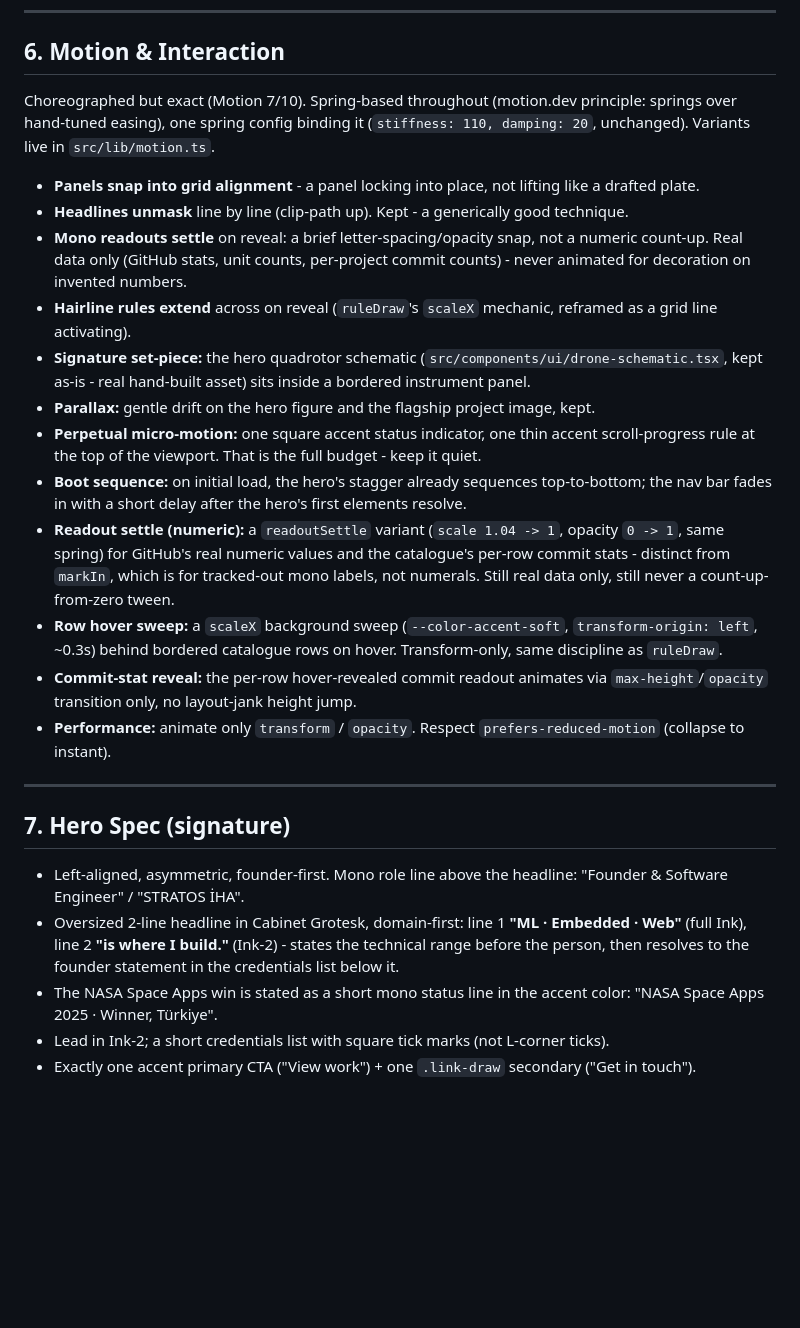
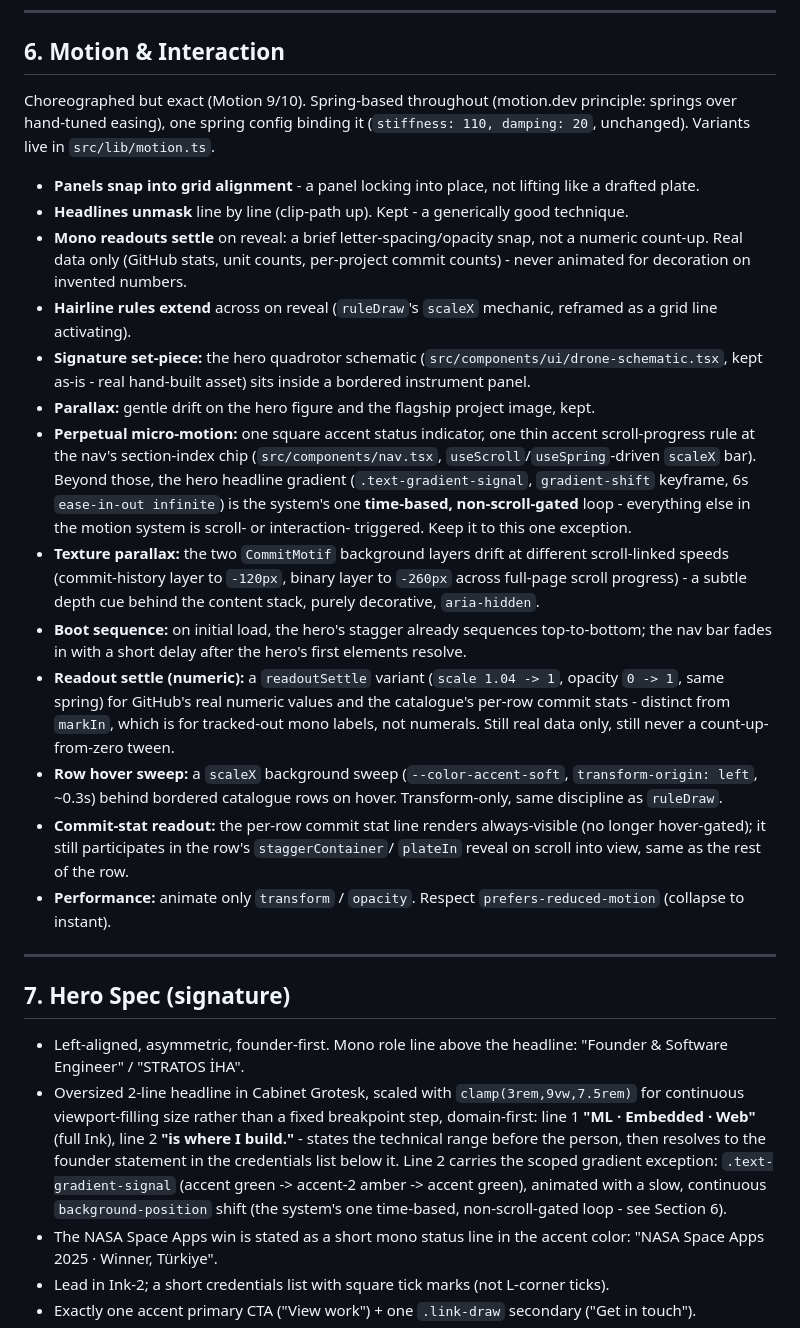
Before and after one commit to iWeslax83/portfolio, a Markdown page: DESIGN.md, the part around one of its changes. GitHub-like rendering; blank space fills up the shorter version.

```diff
--- a/DESIGN.md
+++ b/DESIGN.md
@@ -152,7 +222,7 @@ behind it, decorative serifs.
 
 ## 6. Motion & Interaction
 
-Choreographed but exact (Motion 7/10). Spring-based throughout (motion.dev
+Choreographed but exact (Motion 9/10). Spring-based throughout (motion.dev
 principle: springs over hand-tuned easing), one spring config binding it
 (`stiffness: 110, damping: 20`, unchanged). Variants live in `src/lib/motion.ts`.
 
@@ -168,8 +238,16 @@ principle: springs over hand-tuned easing), one spring config binding it
   asset) sits inside a bordered instrument panel.
 - **Parallax:** gentle drift on the hero figure and the flagship project image, kept.
 - **Perpetual micro-motion:** one square accent status indicator, one thin
-  accent scroll-progress rule at the top of the viewport. That is the full
-  budget - keep it quiet.
+  accent scroll-progress rule at the nav's section-index chip (`src/components/nav.tsx`,
+  `useScroll`/`useSpring`-driven `scaleX` bar). Beyond those, the hero
+  headline gradient (`.text-gradient-signal`, `gradient-shift` keyframe, 6s
+  `ease-in-out infinite`) is the system's one **time-based, non-scroll-gated**
+  loop - everything else in the motion system is scroll- or interaction-
+  triggered. Keep it to this one exception.
+- **Texture parallax:** the two `CommitMotif` background layers drift at
+  different scroll-linked speeds (commit-history layer to `-120px`, binary
+  layer to `-260px` across full-page scroll progress) - a subtle depth cue
+  behind the content stack, purely decorative, `aria-hidden`.
 - **Boot sequence:** on initial load, the hero's stagger already sequences
   top-to-bottom; the nav bar fades in with a short delay after the hero's
   first elements resolve.
@@ -181,8 +259,9 @@ principle: springs over hand-tuned easing), one spring config binding it
 - **Row hover sweep:** a `scaleX` background sweep (`--color-accent-soft`,
   `transform-origin: left`, ~0.3s) behind bordered catalogue rows on hover.
   Transform-only, same discipline as `ruleDraw`.
-- **Commit-stat reveal:** the per-row hover-revealed commit readout animates
-  via `max-height`/`opacity` transition only, no layout-jank height jump.
+- **Commit-stat readout:** the per-row commit stat line renders always-visible
+  (no longer hover-gated); it still participates in the row's `staggerContainer`/
+  `plateIn` reveal on scroll into view, same as the rest of the row.
 - **Performance:** animate only `transform` / `opacity`. Respect
   `prefers-reduced-motion` (collapse to instant).
 
@@ -192,10 +271,15 @@ principle: springs over hand-tuned easing), one spring config binding it
 
 - Left-aligned, asymmetric, founder-first. Mono role line above the headline:
   "Founder & Software Engineer" / "STRATOS İHA".
-- Oversized 2-line headline in Cabinet Grotesk, domain-first: line 1
-  **"ML · Embedded · Web"** (full Ink), line 2 **"is where I build."**
-  (Ink-2) - states the technical range before the person, then resolves to
-  the founder statement in the credentials list below it.
+- Oversized 2-line headline in Cabinet Grotesk, scaled with `clamp(3rem,9vw,7.5rem)`
+  for continuous viewport-filling size rather than a fixed breakpoint step,
+  domain-first: line 1 **"ML · Embedded · Web"** (full Ink), line 2
+  **"is where I build."** - states the technical range before the person,
+  then resolves to the founder statement in the credentials list below it.
+  Line 2 carries the scoped gradient exception: `.text-gradient-signal`
+  (accent green -> accent-2 amber -> accent green), animated with a slow,
+  continuous `background-position` shift (the system's one time-based,
+  non-scroll-gated loop - see Section 6).
 - The NASA Space Apps win is stated as a short mono status line in the accent
   color: "NASA Space Apps 2025 · Winner, Türkiye".
 - Lead in Ink-2; a short credentials list with square tick marks (not L-corner ticks).
```
Also changed, not shown: other parts of DESIGN.md (+98 -20 lines).
